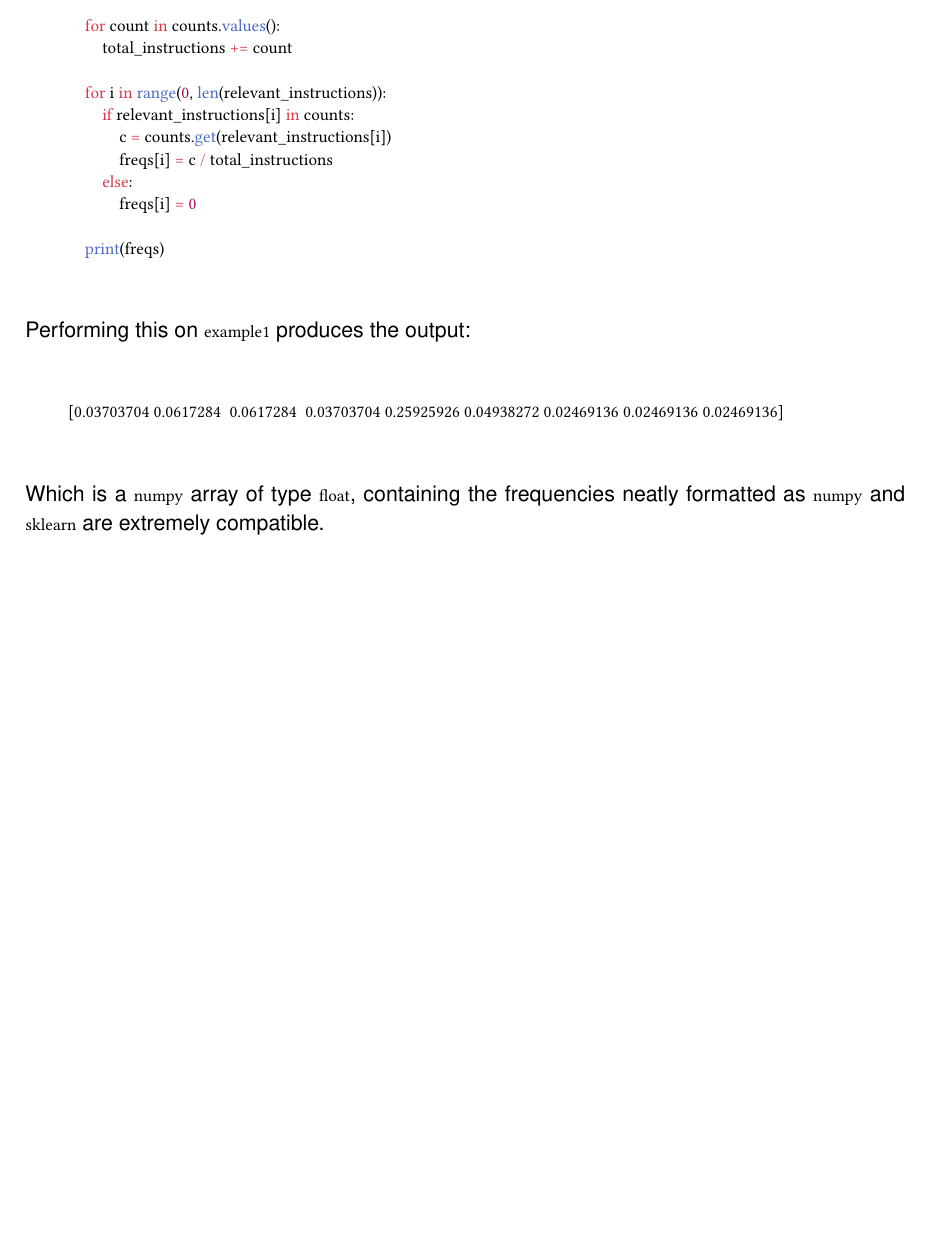
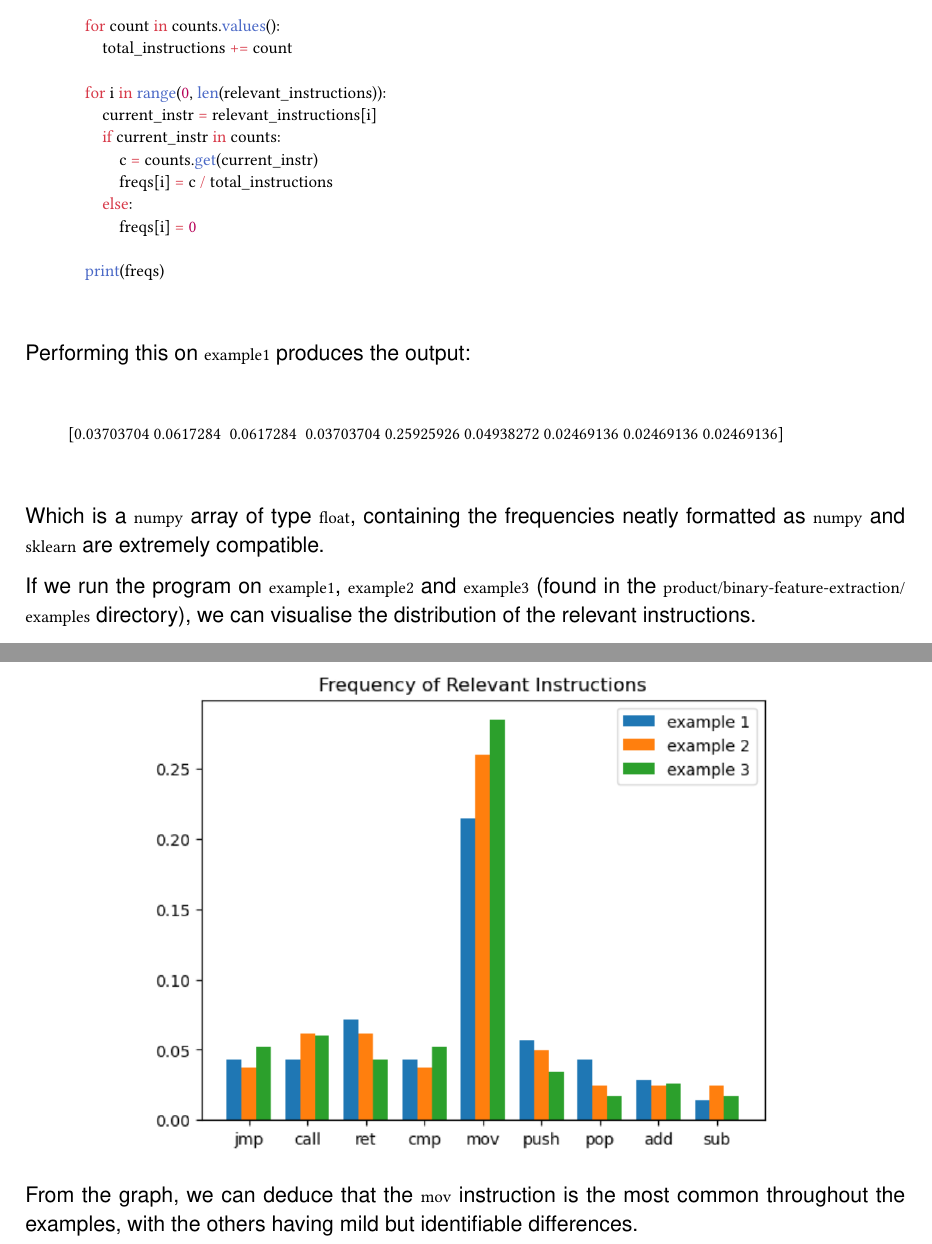
Before and after one commit to lukavr05/final-year-project, a Typst document (documents/main.typ): part of page 17 of 19 before the commit and two parts of pages 17 and 18 of 20 after it, the two joined at a grey line, cut so that both start at the same text, the shorter picture padded with empty space. Compiled offline with Typst 0.15; a missing font is replaced by an installed copy or a similar font.

Commit message:
added graph of instruction frequency

```diff
--- a/documents/main.typ
+++ b/documents/main.typ
@@ -497,8 +497,9 @@ def getInstructionFrequencies(counts):
         total_instructions += count
 
     for i in range(0, len(relevant_instructions)):
-        if relevant_instructions[i] in counts:
-            c = counts.get(relevant_instructions[i])
+        current_instr = relevant_instructions[i]
+        if current_instr in counts:
+            c = counts.get(current_instr)
             freqs[i] = c / total_instructions
         else:
             freqs[i] = 0
@@ -514,6 +515,14 @@ Performing this on `example1` produces the output:
 
 Which is a `numpy` array of type `float`, containing the frequencies neatly formatted as `numpy` and `sklearn` are extremely compatible.
 
+If we run the program on `example1`, `example2` and `example3` (found in the `product/binary-feature-extraction/examples` directory), we can visualise the distribution of the relevant instructions.
+
+#figure(
+  image("media/bfe_inst_frq.png", width: 74%)
+)
+
+From the graph, we can deduce that the `mov` instruction is the most common throughout the examples, with the others having mild but identifiable differences.
+
 #pagebreak()
 
 = Machine Learning
```
Also changed, not shown: documents/media/bfe_inst_frq.png (added), 2 other files.
